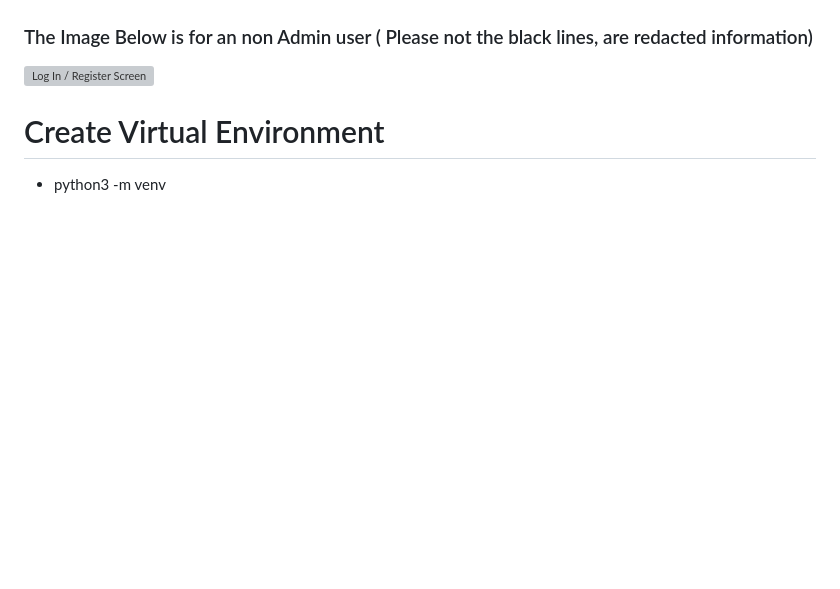
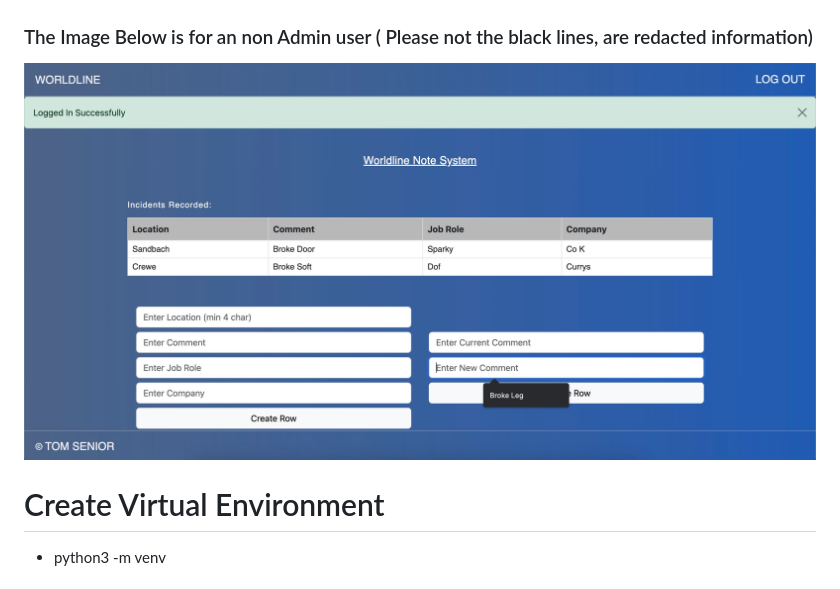
Before and after one commit to tomsenior20/Web_Application_TomSenior, a Markdown page: readme.md, the part around the change. Drawn GitHub-style; blank space fills up the shorter version; grey boxes are pictures that could not be loaded.

Commit message:
fixed read me image

```diff
--- a/readme.md
+++ b/readme.md
@@ -32,7 +32,7 @@ The Data will automatically be re-rendered, upon action being completed.
 ### The Image Below is for an admin user ( Please not the black lines, are redacted information)
 ![Log In / Register Screen](static/images/adminUser.jpeg)
 ### The Image Below is for an non Admin user ( Please not the black lines, are redacted information)
-![Log In / Register Screen](static/nonAdmin.jpeg)
+![Log In / Register Screen](static/images/nonAdmin.jpeg)
 
 
 # Create Virtual Environment
```
